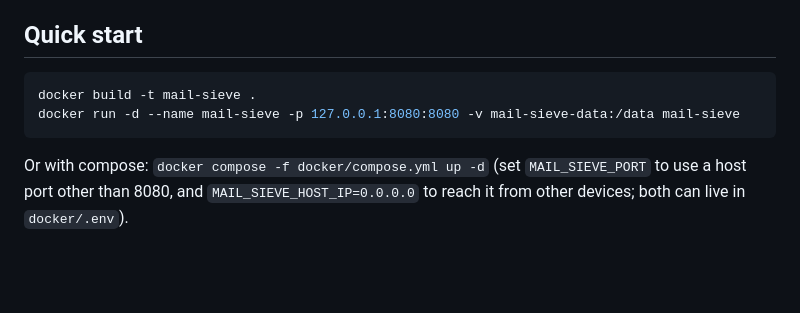
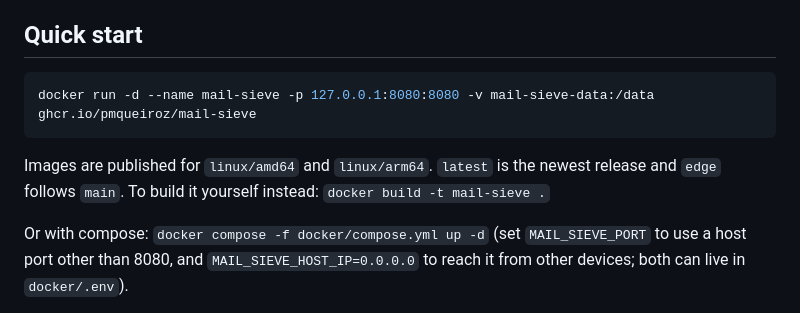
Before and after one commit to pmqueiroz/mail-sieve, a Markdown page: README.md, the part around the change. Drawn GitHub-style; blank space fills up the shorter version.

Commit message:
docs(readme): install from the published image
Claude-Session: https://claude.ai/code/session_019nTgETdmTqvdnhowJxXYLk

````diff
--- a/README.md
+++ b/README.md
@@ -24,9 +24,12 @@ and any IMAP4rev1 server.
 ## Quick start
 
 ```sh
-docker build -t mail-sieve .
-docker run -d --name mail-sieve -p 127.0.0.1:8080:8080 -v mail-sieve-data:/data mail-sieve
+docker run -d --name mail-sieve -p 127.0.0.1:8080:8080 -v mail-sieve-data:/data ghcr.io/pmqueiroz/mail-sieve
 ```
+
+Images are published for `linux/amd64` and `linux/arm64`. `latest` is the
+newest release and `edge` follows `main`. To build it yourself instead:
+`docker build -t mail-sieve .`
 
 Or with compose: `docker compose -f docker/compose.yml up -d` (set `MAIL_SIEVE_PORT` to use a host port other than 8080, and `MAIL_SIEVE_HOST_IP=0.0.0.0` to reach it from other devices; both can live in `docker/.env`).
 
````
